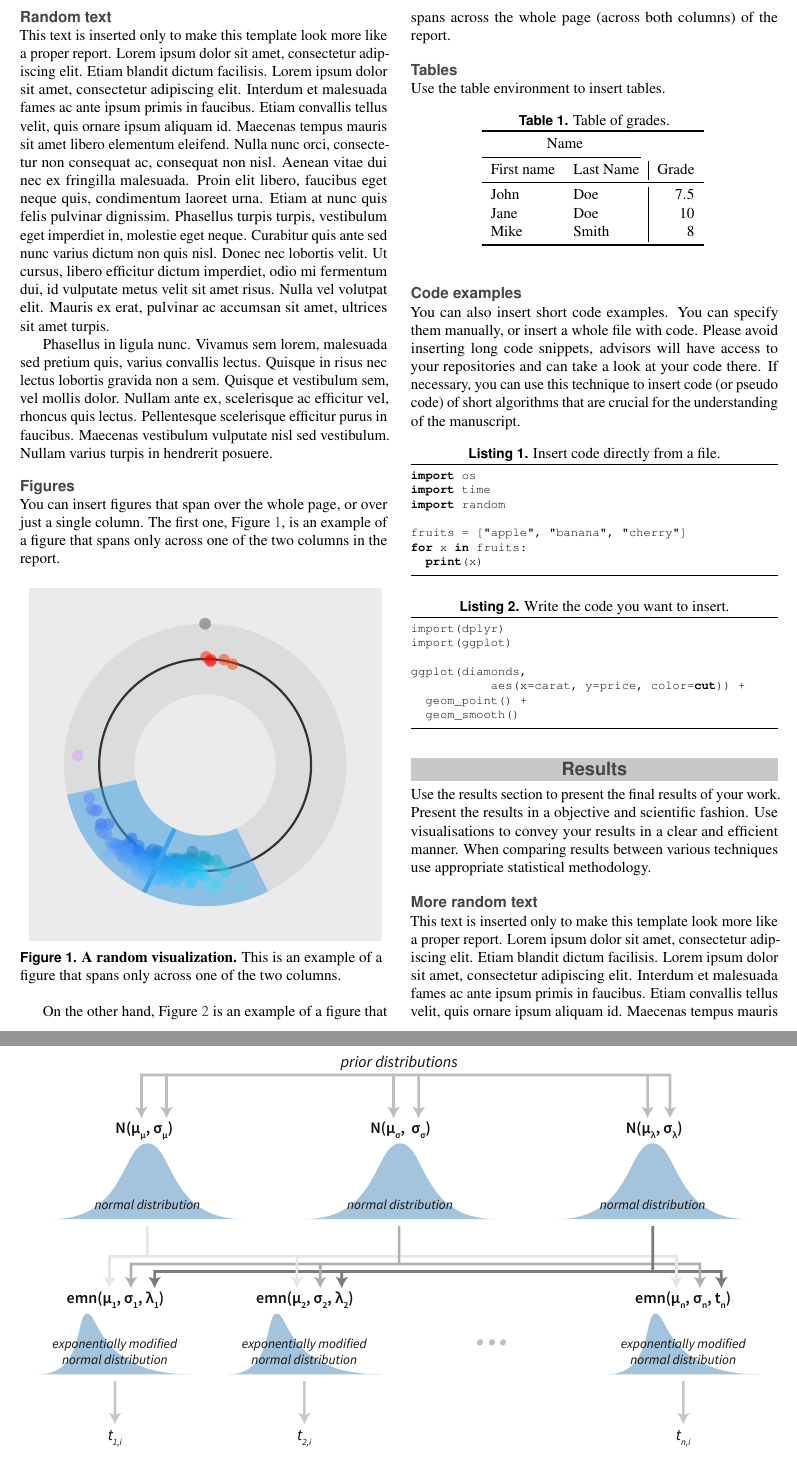
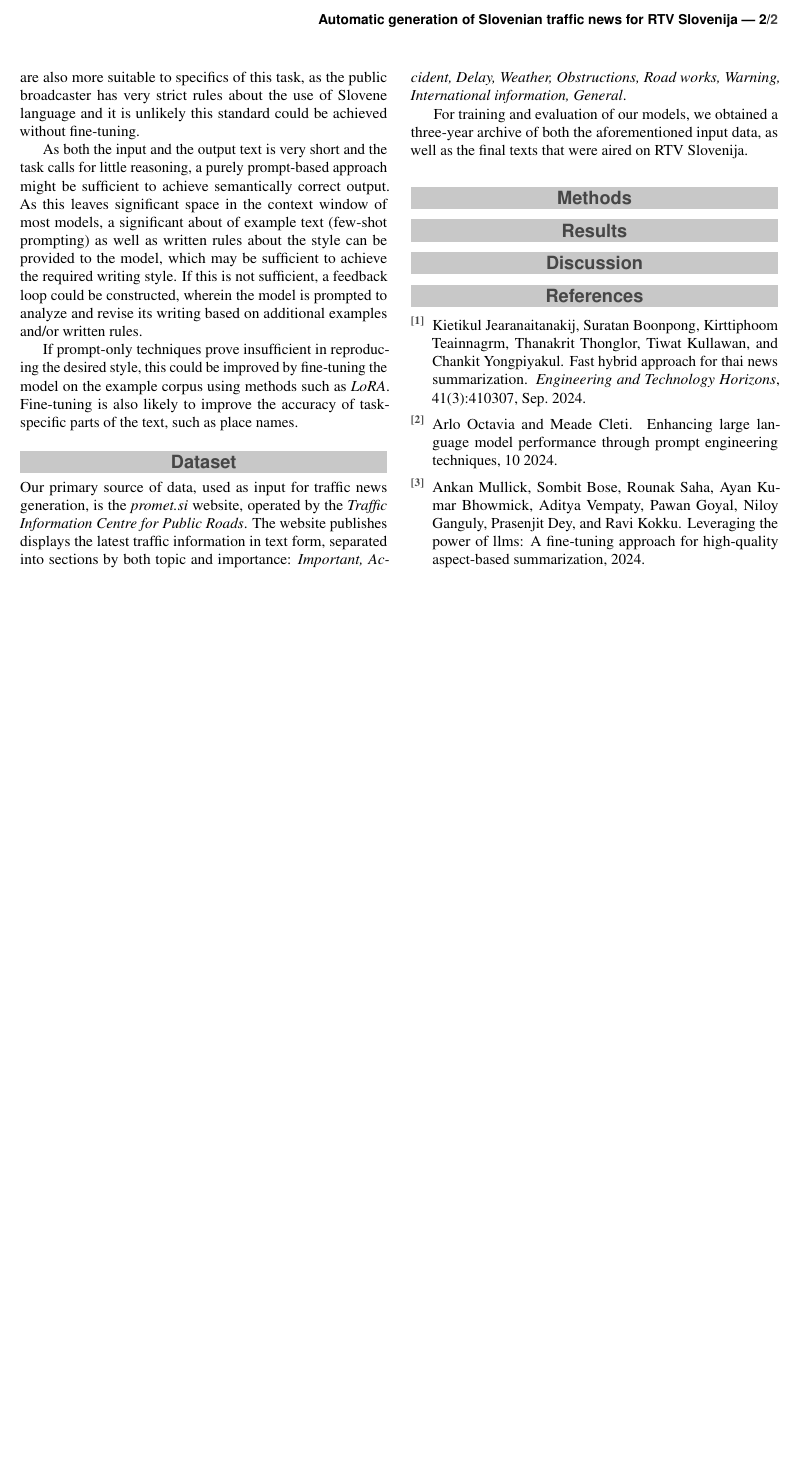
Before and after one commit to UL-FRI-NLP-Course/ul-fri-nlp-course-project-2024-2025-zeleno_jabolko, a LaTeX document (report/report.tex): two parts of pages 2 and 3 of 3 before the commit and part of page 2 of 2 after it, the two joined at a grey line, cut at the place of the change, the shorter picture padded with empty space. The pictures show the PDF file report/report.pdf that the author committed with the source.

Commit message:
Sync with Overleaf

```diff
--- a/report/report.tex
+++ b/report/report.tex
@@ -83 +84,2 @@ The abstract goes here. The abstract goes here. The abstract goes here. The abst
 
+\begin{itemize}[label=$\bullet$]
@@ -83,0 +90,6 @@ The abstract goes here. The abstract goes here. The abstract goes here. The abst
+\end{itemize}
+
+Our project aims to address these limitations by developing an automated system for generating Slovenian traffic news reports. By leveraging Large Language Models (LLMs), prompt engineering techniques, and fine-tuning approaches, we intend to create a solution that processes structured traffic data from the \textit{promet.si} portal and automatically generates concise, accurate, and standardized traffic reports that adhere to RTV Slovenija's broadcasting guidelines.
+
+
+\subsection*{Related work}
@@ -84,3 +111,14 @@ The abstract goes here. The abstract goes here. The abstract goes here. The abst
+As both the input and the output text is very short and the task calls for little reasoning, a purely prompt-based approach might be sufficient to achieve semantically correct output. As this leaves significant space in the context window of most models, a significant about of example text (few-shot prompting) as well as written rules about the style can be provided to the model, which may be sufficient to achieve the required writing style. If this is not sufficient, a feedback loop could be constructed, wherein the model is prompted to analyze and revise its writing based on additional examples and/or written rules.
+
+If prompt-only techniques prove insufficient in reproducing the desired style, this could be improved by fine-tuning the model on the example corpus using methods such as \textit{LoRA}. Fine-tuning is also likely to improve the accuracy of task-specific parts of the text, such as place names.
+
+%------------------------------------------------
+
+\section*{Dataset}
+
+Our primary source of data, used as input for traffic news generation, is the \textit{promet.si} website, operated by the \textit{Traffic Information Centre for Public Roads}. The website publishes displays the latest traffic information in text form, separated into sections by both topic and importance: \textit{Important, Accident, Delay, Weather, Obstructions, Road works, Warning, International information, General}.
+
+For training and evaluation of our models, we obtained a three-year archive of both the aforementioned input data, as well as the final texts that were aired on RTV Slovenija.
 
 %------------------------------------------------
 
@@ -99,3 +126,0 @@ You can write equations inline, e.g. $\cos\pi=-1$, $E = m \cdot c^2$ and $\alpha
-	P(A|B) = \frac{P(B|A)P(A)}{P(B)},
-	\label{eq:bayes}
-\end{equation}
@@ -131,82 +127,4 @@ We can use the description environment to define or describe key terms and phras
-\subsection*{Random text}
-
-This text is inserted only to make this template look more like a proper report. Lorem ipsum dolor sit amet, consectetur adipiscing elit. Etiam blandit dictum facilisis. Lorem ipsum dolor sit amet, consectetur adipiscing elit. Interdum et malesuada fames ac ante ipsum primis in faucibus. Etiam convallis tellus velit, quis ornare ipsum aliquam id. Maecenas tempus mauris sit amet libero elementum eleifend. Nulla nunc orci, consectetur non consequat ac, consequat non nisl. Aenean vitae dui nec ex fringilla malesuada. Proin elit libero, faucibus eget neque quis, condimentum laoreet urna. Etiam at nunc quis felis pulvinar dignissim. Phasellus turpis turpis, vestibulum eget imperdiet in, molestie eget neque. Curabitur quis ante sed nunc varius dictum non quis nisl. Donec nec lobortis velit. Ut cursus, libero efficitur dictum imperdiet, odio mi fermentum dui, id vulputate metus velit sit amet risus. Nulla vel volutpat elit. Mauris ex erat, pulvinar ac accumsan sit amet, ultrices sit amet turpis.
-
-Phasellus in ligula nunc. Vivamus sem lorem, malesuada sed pretium quis, varius convallis lectus. Quisque in risus nec lectus lobortis gravida non a sem. Quisque et vestibulum sem, vel mollis dolor. Nullam ante ex, scelerisque ac efficitur vel, rhoncus quis lectus. Pellentesque scelerisque efficitur purus in faucibus. Maecenas vestibulum vulputate nisl sed vestibulum. Nullam varius turpis in hendrerit posuere.
-
-
-\subsection*{Figures}
-
-You can insert figures that span over the whole page, or over just a single column. The first one, \figurename~\ref{fig:column}, is an example of a figure that spans only across one of the two columns in the report.
-
-\begin{figure}[ht]\centering
-	\includegraphics[width=\linewidth]{single_column.pdf}
-	\caption{\textbf{A random visualization.} This is an example of a figure that spans only across one of the two columns.}
-	\label{fig:column}
-\end{figure}
-
-On the other hand, \figurename~\ref{fig:whole} is an example of a figure that spans across the whole page (across both columns) of the report.
-
-% \begin{figure*} makes the figure take up the entire width of the page
-\begin{figure*}[ht]\centering
-	\includegraphics[width=\linewidth]{whole_page.pdf}
-	\caption{\textbf{Visualization of a Bayesian hierarchical model.} This is an example of a figure that spans the whole width of the report.}
-	\label{fig:whole}
-\end{figure*}
-
-
-\subsection*{Tables}
-
-Use the table environment to insert tables.
-
-\begin{table}[hbt]
-	\caption{Table of grades.}
-	\centering
-	\begin{tabular}{l l | r}
-		\toprule
-		\multicolumn{2}{c}{Name} \\
-		\cmidrule(r){1-2}
-		First name & Last Name & Grade \\
-		\midrule
-		John & Doe & $7.5$ \\
-		Jane & Doe & $10$ \\
-		Mike & Smith & $8$ \\
-		\bottomrule
-	\end{tabular}
-	\label{tab:label}
-\end{table}
-
-
-\subsection*{Code examples}
-
-You can also insert short code examples. You can specify them manually, or insert a whole file with code. Please avoid inserting long code snippets, advisors will have access to your repositories and can take a look at your code there. If necessary, you can use this technique to insert code (or pseudo code) of short algorithms that are crucial for the understanding of the manuscript.
-
-\lstset{language=Python}
-\lstset{caption={Insert code directly from a file.}}
-\lstset{label={lst:code_file}}
-\lstinputlisting[language=Python]{code/example.py}
-
-\lstset{language=R}
-\lstset{caption={Write the code you want to insert.}}
-\lstset{label={lst:code_direct}}
-\begin{lstlisting}
-import(dplyr)
-import(ggplot)
-
-ggplot(diamonds,
-	   aes(x=carat, y=price, color=cut)) +
-  geom_point() +
-  geom_smooth()
-\end{lstlisting}
 
 %------------------------------------------------
 
 \section*{Results}
-
-Use the results section to present the final results of your work. Present the results in a objective and scientific fashion. Use visualisations to convey your results in a clear and efficient manner. When comparing results between various techniques use appropriate statistical methodology.
-
-\subsection*{More random text}
-
-This text is inserted only to make this template look more like a proper report. Lorem ipsum dolor sit amet, consectetur adipiscing elit. Etiam blandit dictum facilisis. Lorem ipsum dolor sit amet, consectetur adipiscing elit. Interdum et malesuada fames ac ante ipsum primis in faucibus. Etiam convallis tellus velit, quis ornare ipsum aliquam id. Maecenas tempus mauris sit amet libero elementum eleifend. Nulla nunc orci, consectetur non consequat ac, consequat non nisl. Aenean vitae dui nec ex fringilla malesuada. Proin elit libero, faucibus eget neque quis, condimentum laoreet urna. Etiam at nunc quis felis pulvinar dignissim. Phasellus turpis turpis, vestibulum eget imperdiet in, molestie eget neque. Curabitur quis ante sed nunc varius dictum non quis nisl. Donec nec lobortis velit. Ut cursus, libero efficitur dictum imperdiet, odio mi fermentum dui, id vulputate metus velit sit amet risus. Nulla vel volutpat elit. Mauris ex erat, pulvinar ac accumsan sit amet, ultrices sit amet turpis.
-
-Phasellus in ligula nunc. Vivamus sem lorem, malesuada sed pretium quis, varius convallis lectus. Quisque in risus nec lectus lobortis gravida non a sem. Quisque et vestibulum sem, vel mollis dolor. Nullam ante ex, scelerisque ac efficitur vel, rhoncus quis lectus. Pellentesque scelerisque efficitur purus in faucibus. Maecenas vestibulum vulputate nisl sed vestibulum. Nullam varius turpis in hendrerit posuere.
```
Also changed, not shown: report/report.pdf, report/report.tex (83 more changed lines).
